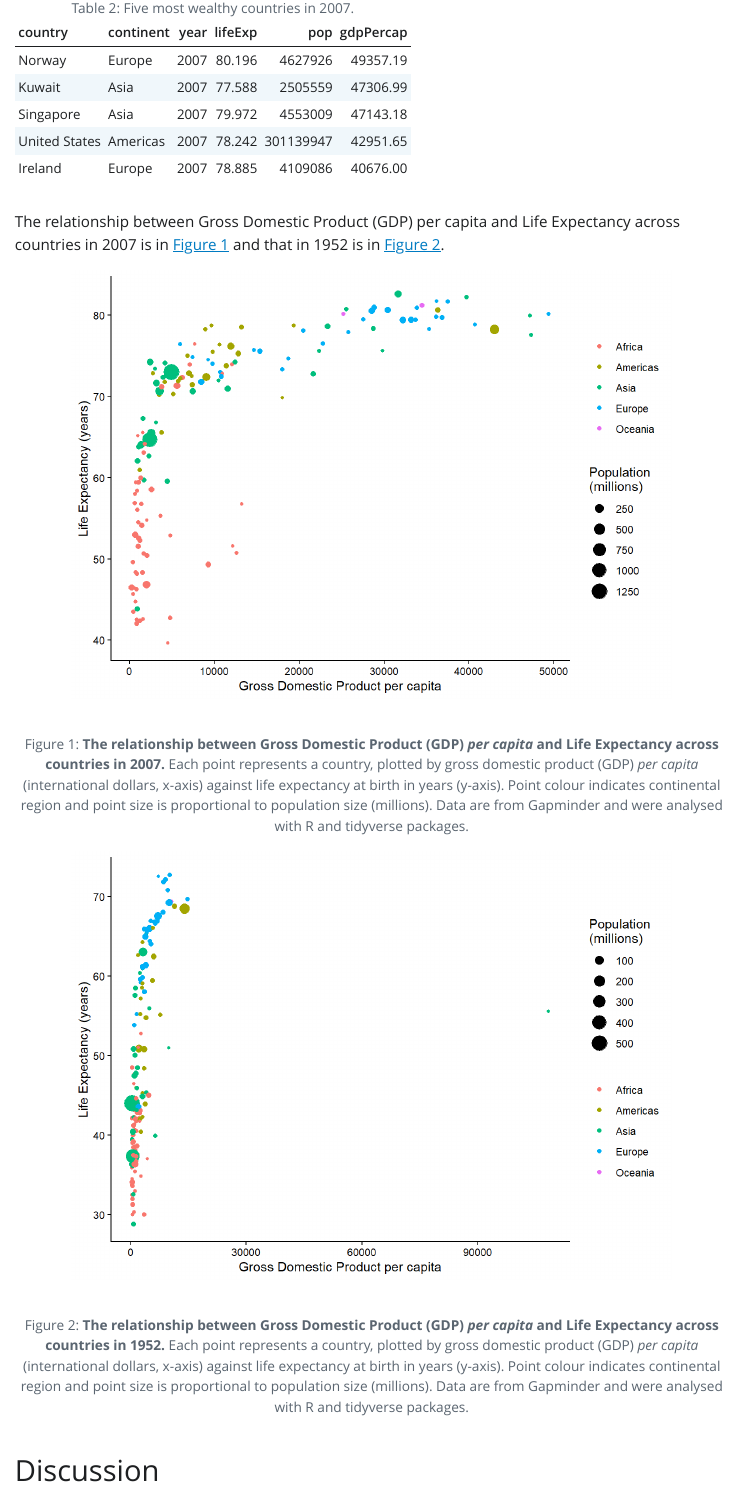
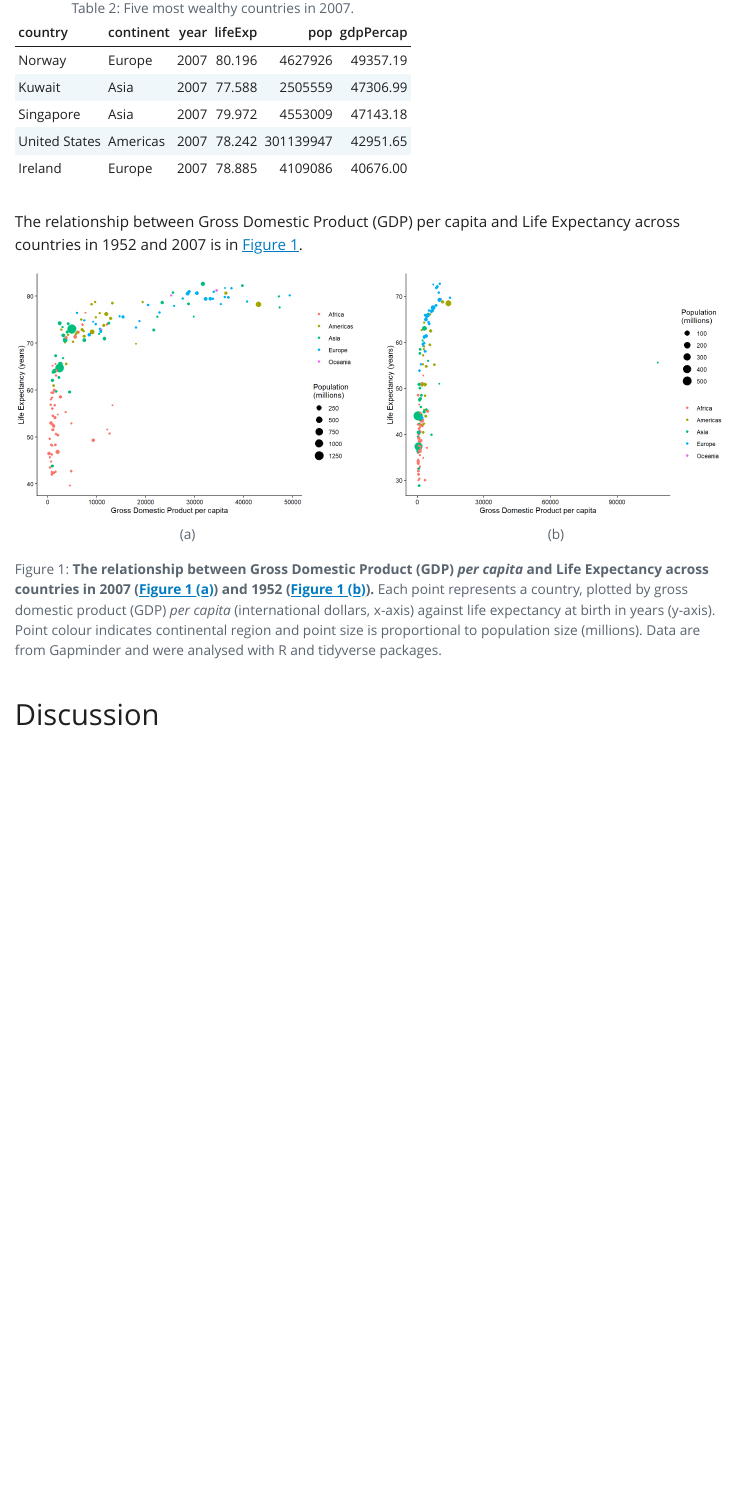
Before and after one commit to UKRI-Digital-Research-Skills-Catalyst/ngo-report, a Quarto document (ngo-report.qmd): the page in a window 1100 px wide, from 840 px down. The pictures show the output file ngo-report.html that the author committed with the source, opened offline; Quarto's library style sheets are replaced by a plain one without menus.

Commit message:
multipanel figure

````diff
--- a/ngo-report.qmd
+++ b/ngo-report.qmd
@@ -88,8 +88,8 @@ Five most wealthy countries in `r max_year`.
 :::
 
 The relationship between Gross Domestic Product (GDP) per capita and Life
-Expectancy across countries in `r max_year` is in @fig-gdp-life-max-year and
-that in `r min_year` is in @fig-gdp-life-min-year.
+Expectancy across countries in `r min_year` and `r max_year` is in
+@fig-gdp-life.
 
 ```{r}
 #| label: subset-max-year
@@ -115,25 +124,8 @@ ggplot(gapminder_max_year, aes(x = gdpPercap,
 
 ```
 
-**The relationship between Gross Domestic Product (GDP) *per capita* and Life
-Expectancy across countries in `r max_year`.** Each point represents a country,
-plotted by gross domestic product (GDP) *per capita* (international dollars,
-x-axis) against life expectancy at birth in years (y-axis). Point colour
-indicates continental region and point size is proportional to population size
-(millions). Data are from Gapminder and were analysed with R and tidyverse
-packages.
-:::
-
 ```{r}
-#| label: subset-min-year
-
-# Filter the dataset to the most recent year for our report
-gapminder_min_year <- gapminder |>
-  filter(year == min_year)
-```
-
-::: {#fig-gdp-life-min-year}
-```{r}
+#| label: fig-gdp-life-min-year
 # Create a bubble chart
 ggplot(gapminder_min_year, aes(x = gdpPercap,
                                y = lifeExp,
@@ -149,7 +141,8 @@ ggplot(gapminder_min_year, aes(x = gdpPercap,
 ```
 
 **The relationship between Gross Domestic Product (GDP) *per capita* and Life
-Expectancy across countries in `r min_year`.** Each point represents a country,
+Expectancy across countries in `r max_year` (@fig-gdp-life-max-year) and
+`r min_year` (@fig-gdp-life-min-year).** Each point represents a country,
 plotted by gross domestic product (GDP) *per capita* (international dollars,
 x-axis) against life expectancy at birth in years (y-axis). Point colour
 indicates continental region and point size is proportional to population size
````
Also changed, not shown: ngo-report.html, ngo-report_files/figure-html/fig-gdp-life-max-year-1.png (added), ngo-report_files/figure-html/fig-gdp-life-min-year-1.png (added), ngo-report.qmd (11 more changed lines).
